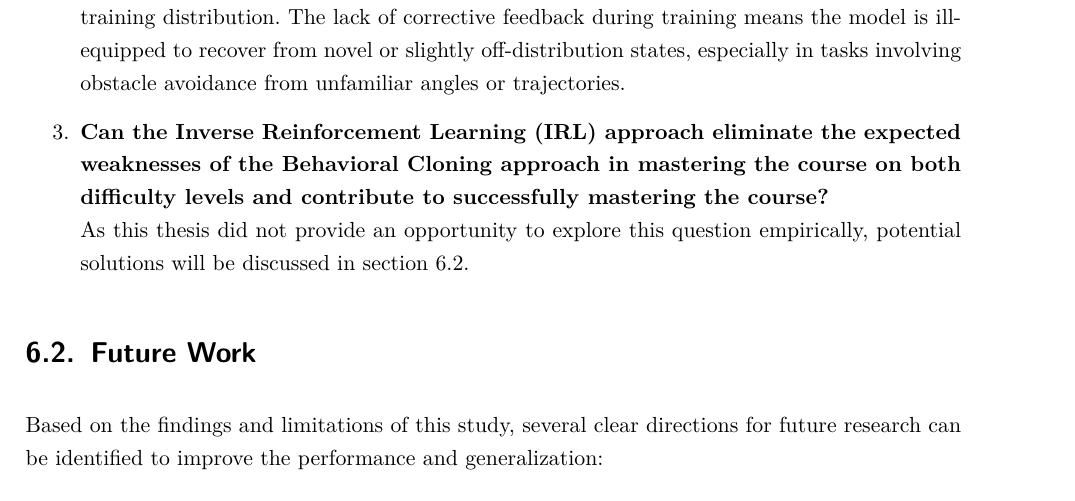
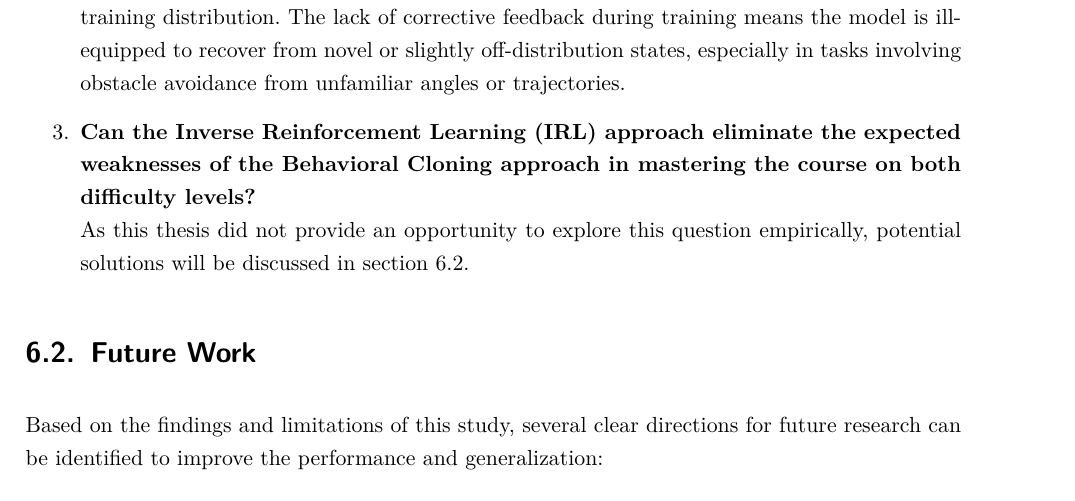
Before and after one commit to ayarotskyi/bachelor_thesis, a LaTeX thesis (latex/BachelorThesis.tex, which reads latex/Content/Conclusion.tex): part of page 43 of 50, cut so that both start at the same text. Compiled offline with pdfLaTeX.

Commit message:
fix duplication

```diff
--- a/latex/Content/Conclusion.tex
+++ b/latex/Content/Conclusion.tex
@@ -14,7 +14,7 @@ Addressing the main research questions:
   \item \textbf{Can the model be sufficiently generalized using behavioral cloning to demonstrate human performance or even surpass it in the second difficulty?} \\
     Unfortunately, the success rate of the BCNet-driven JetBot was 0\% under the conditions of the second difficulty level. This clearly indicates that the model failed to generalize to spatial variations it had not encountered during training. This limitation is a well-known challenge in behavioral cloning (BC) \autoref{NIPS1988_812b4ba2}. Since BC relies heavily on supervised learning from expert trajectories, it tends to perform poorly when encountering states that lie outside of the training distribution. The lack of corrective feedback during training means the model is ill-equipped to recover from novel or slightly off-distribution states, especially in tasks involving obstacle avoidance from unfamiliar angles or trajectories.
 
-  \item \textbf{Can the Inverse Reinforcement Learning (IRL) approach eliminate the expected weaknesses of the Behavioral Cloning approach in mastering the course on both difficulty levels and contribute to successfully mastering the course?} \\
+  \item \textbf{Can the Inverse Reinforcement Learning (IRL) approach eliminate the expected weaknesses of the Behavioral Cloning approach in mastering the course on both difficulty levels?} \\
     As this thesis did not provide an opportunity to explore this question empirically, potential solutions will be discussed in \autoref{sec:future_work}.
 \end{enumerate}
 
```
Also changed, not shown: latex/Content/Introduction.tex (+1 -1 lines).
